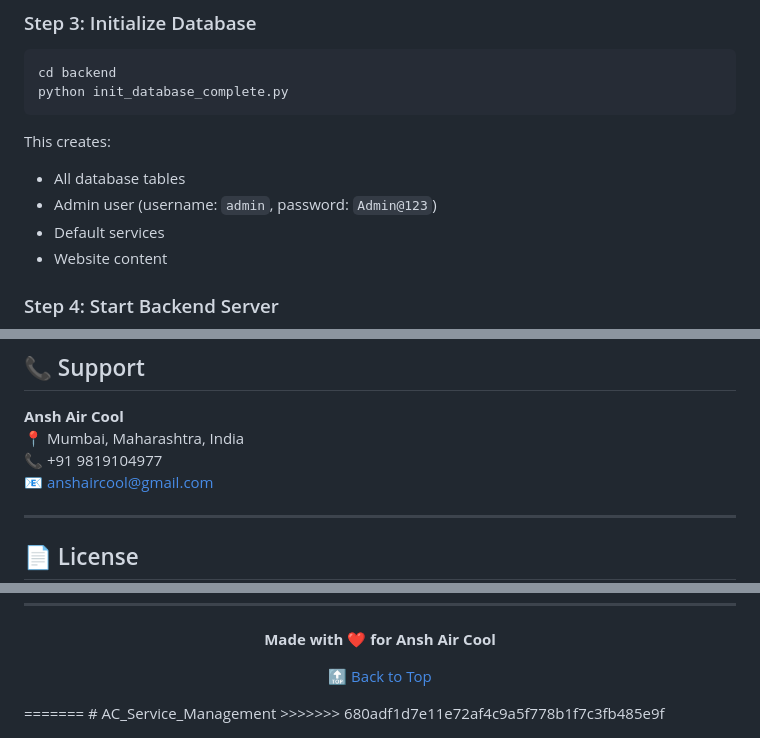
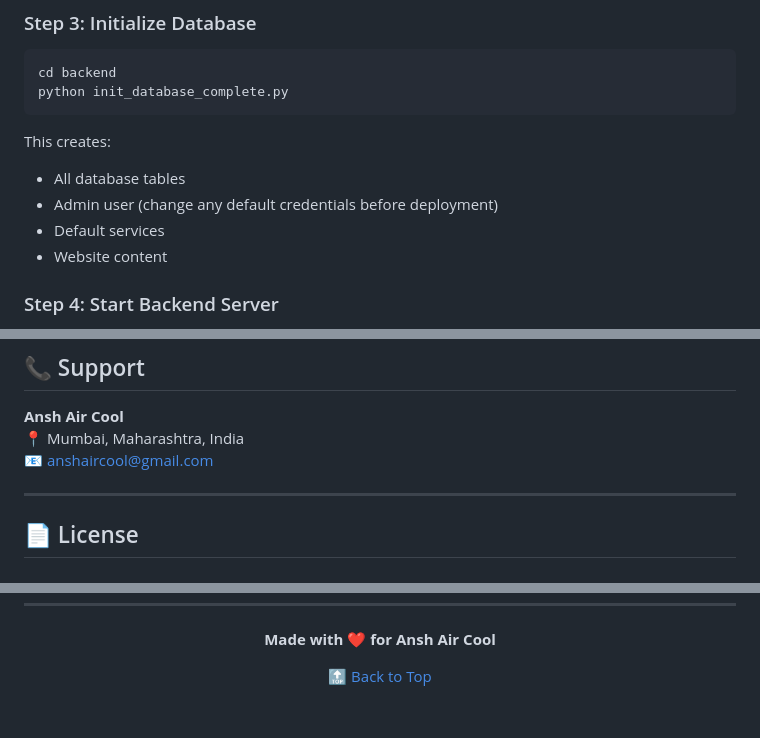
Before and after one commit to AKASH991833/AC_Service_Management, a Markdown page: README.md, 3 parts joined by grey strips. Rendered like a GitHub page; blank space fills up the shorter version.

```diff
--- a/README.md
+++ b/README.md
@@ -146,7 +145,7 @@ python init_database_complete.py
 
 This creates:
 - All database tables
-- Admin user (username: `admin`, password: `Admin@123`)
+- Admin user (change any default credentials before deployment)
 - Default services
 - Website content
 
@@ -411,7 +407,6 @@ pip install -r requirements.txt
 
 **Ansh Air Cool**
 📍 Mumbai, Maharashtra, India
-📞 +91 9819104977
 📧 anshaircool@gmail.com
 
 ---
@@ -440,6 +435,3 @@ Unauthorized copying or distribution is prohibited.
 [🔝 Back to Top](#ansh-air-cool---ac-service-management-system)
 
 </div>
-=======
-# AC_Service_Management
->>>>>>> 680adf1d7e11e72af4c9a5f778b1f7c3fb485e9f
```
Also changed, not shown: other parts of README.md (+3 -7 lines).
